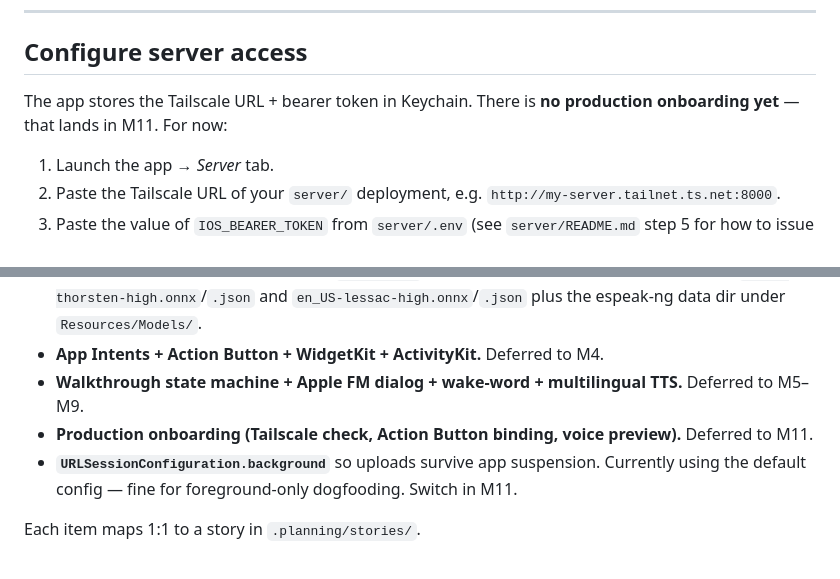
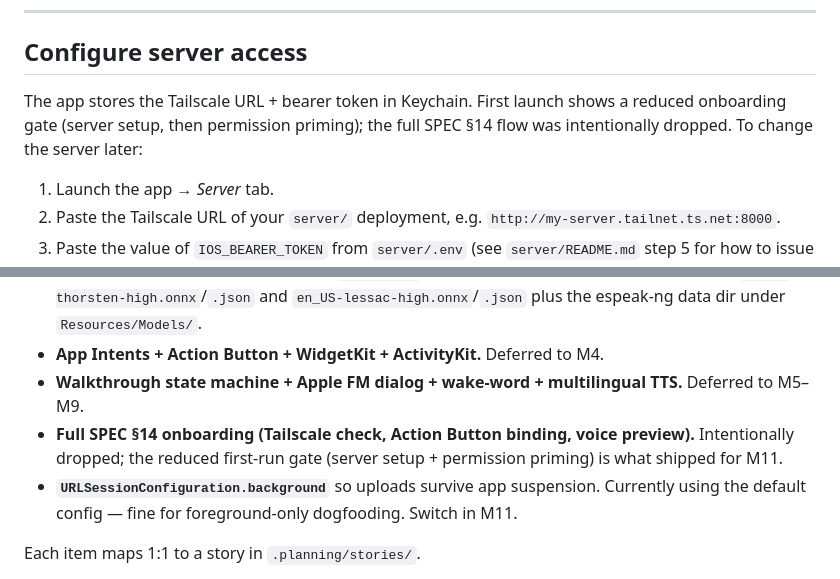
Before and after one commit to tomorrowflow/voice-diary, a Markdown page: ios/README.md, 2 parts joined by grey strips. Rendered like a GitHub page.

Commit message:
DOC-5: mark M11 met by reduced first-run onboarding (#39)

```diff
--- a/ios/README.md
+++ b/ios/README.md
@@ -62,7 +62,7 @@ Or just press ▶ in Xcode. On first launch you'll get the microphone-permission
 
 ## Configure server access
 
-The app stores the Tailscale URL + bearer token in Keychain. There is **no production onboarding yet** — that lands in M11. For now:
+The app stores the Tailscale URL + bearer token in Keychain. First launch shows a reduced onboarding gate (server setup, then permission priming); the full SPEC §14 flow was intentionally dropped. To change the server later:
 
 1. Launch the app → *Server* tab.
 2. Paste the Tailscale URL of your `server/` deployment, e.g. `http://my-server.tailnet.ts.net:8000`.
@@ -190,7 +190,7 @@ ios/
 - **sherpa-onnx xcframework + Piper voices.** Deferred to M5 alongside the walkthrough state machine. Drop the xcframework into `Resources/` (or add via Xcode → *Add Files*), then place `de_DE-thorsten-high.onnx`/`.json` and `en_US-lessac-high.onnx`/`.json` plus the espeak-ng data dir under `Resources/Models/`.
 - **App Intents + Action Button + WidgetKit + ActivityKit.** Deferred to M4.
 - **Walkthrough state machine + Apple FM dialog + wake-word + multilingual TTS.** Deferred to M5–M9.
-- **Production onboarding (Tailscale check, Action Button binding, voice preview).** Deferred to M11.
+- **Full SPEC §14 onboarding (Tailscale check, Action Button binding, voice preview).** Intentionally dropped; the reduced first-run gate (server setup + permission priming) is what shipped for M11.
 - **`URLSessionConfiguration.background`** so uploads survive app suspension. Currently using the default config — fine for foreground-only dogfooding. Switch in M11.
 
 Each item maps 1:1 to a story in `.planning/stories/`.
```
Also changed, not shown: DEVELOPMENT.md (+1 -1 lines), docs/design-system/CLAUDE_DESIGN_PROMPTS.md (+2 -2 lines).
